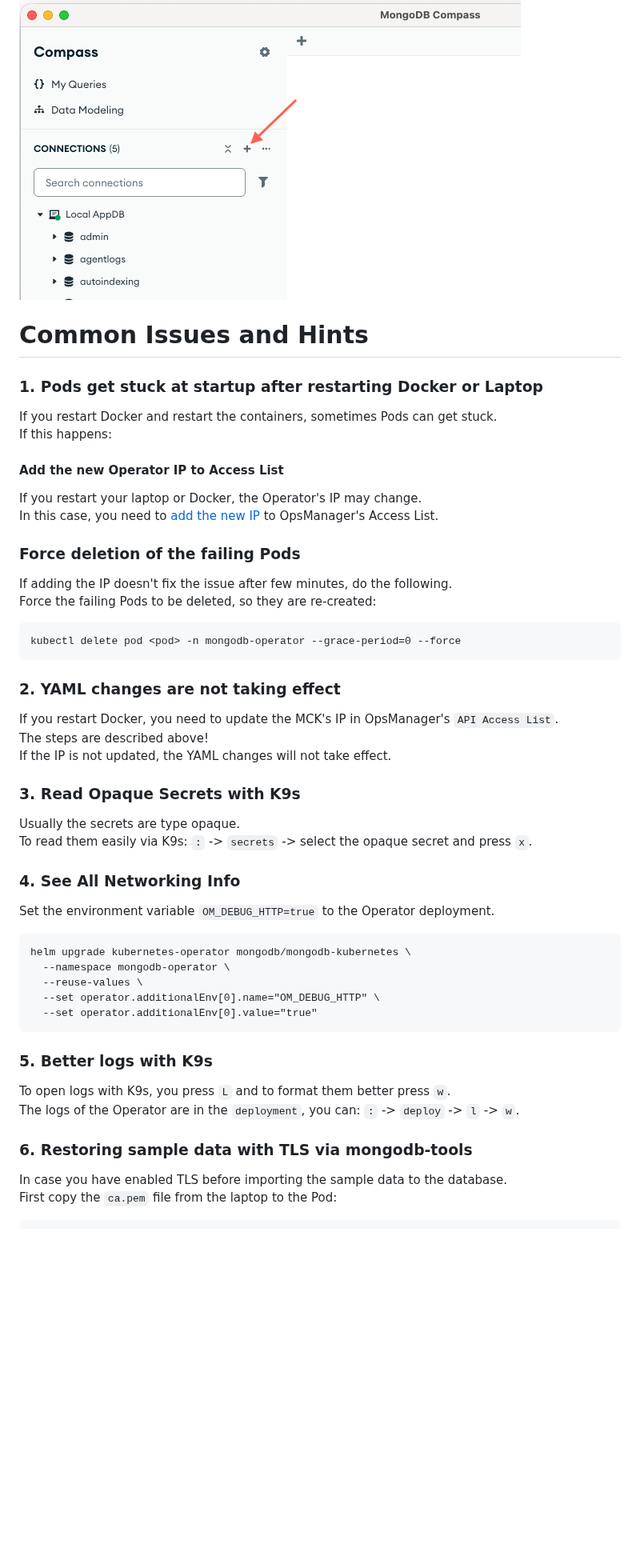
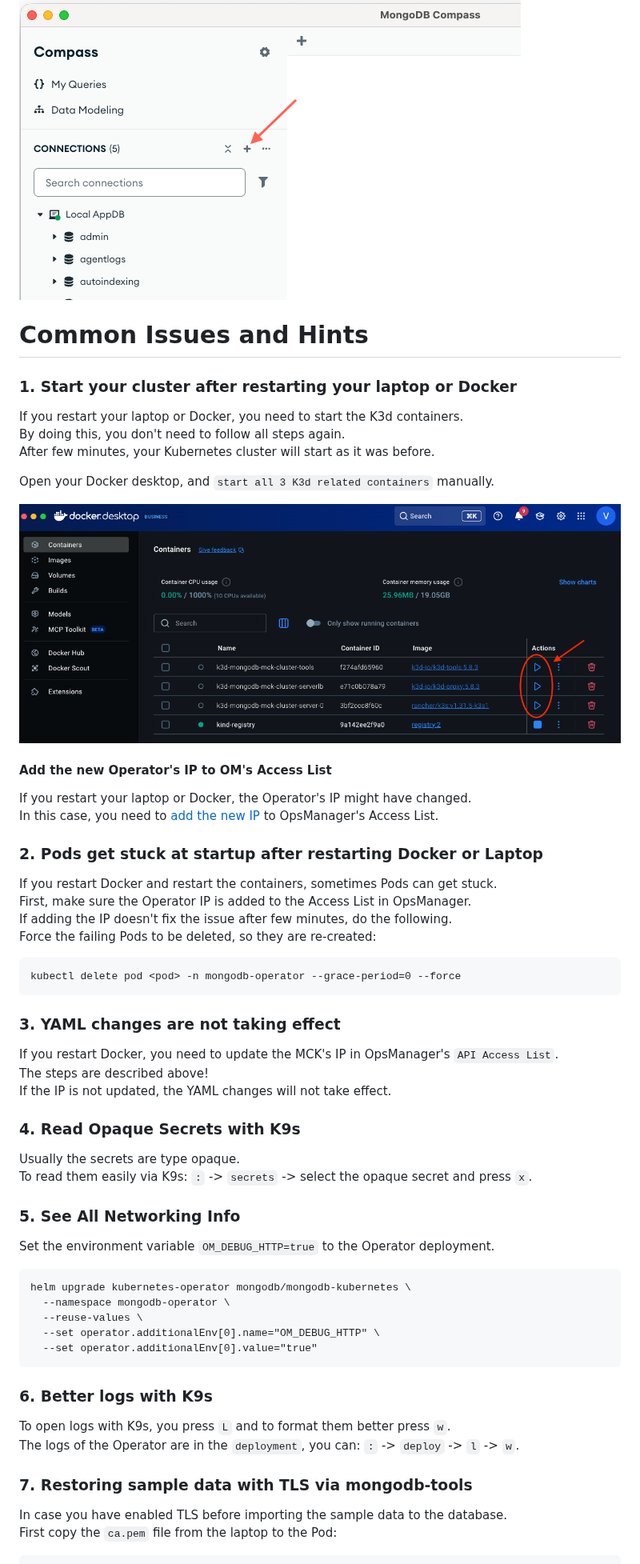
Before and after one commit to vinilage/mck-om, a Markdown page: README.md, the part around the change. Shown at 80% size. Rendered like a GitHub page; pictures changed too: img/docker-start-containers.png (added); blank space fills up the shorter version.

````diff
--- a/README.md
+++ b/README.md
@@ -173,17 +173,25 @@ If you are now connected to the primary, a `+` icon will appear!
 
 ![Alt text](/img/compass-primary.png)
 
+
 # Common Issues and Hints
 
-### 1. Pods get stuck at startup after restarting Docker or Laptop
-If you restart Docker and restart the containers, sometimes Pods can get stuck.
-If this happens:
+### 1. Start your cluster after restarting your laptop or Docker
+If you restart your laptop or Docker, you need to start the K3d containers.
+By doing this, you don't need to follow all steps again.
+After few minutes, your Kubernetes cluster will start as it was before.
 
-#### Add the new Operator IP to Access List
-If you restart your laptop or Docker, the Operator's IP may change.
+Open your Docker desktop, and `start all 3 K3d related containers` manually.
+
+![Alt text](/img/docker-start-containers.png)
+
+#### Add the new Operator's IP to OM's Access List
+If you restart your laptop or Docker, the Operator's IP might have changed.
 In this case, you need to [add the new IP](https://github.com/vinilage/mck-om/blob/main/replica-set/README.md#configuring-ops-manager-and-mck) to OpsManager's Access List.
 
-### Force deletion of the failing Pods
+### 2. Pods get stuck at startup after restarting Docker or Laptop
+If you restart Docker and restart the containers, sometimes Pods can get stuck.
+First, make sure the Operator IP is added to the Access List in OpsManager.
 If adding the IP doesn't fix the issue after few minutes, do the following.
 Force the failing Pods to be deleted, so they are re-created:
 
@@ -191,16 +199,16 @@ Force the failing Pods to be deleted, so they are re-created:
 kubectl delete pod <pod> -n mongodb-operator --grace-period=0 --force
 ```
 
-### 2. YAML changes are not taking effect
+### 3. YAML changes are not taking effect
 If you restart Docker, you need to update the MCK's IP in OpsManager's `API Access List`.
 The steps are described above!
 If the IP is not updated, the YAML changes will not take effect.
 
-### 3. Read Opaque Secrets with K9s
+### 4. Read Opaque Secrets with K9s
 Usually the secrets are type opaque.
 To read them easily via K9s: `:` -> `secrets` -> select the opaque secret and press `x`.
 
-### 4. See All Networking Info
+### 5. See All Networking Info
 Set the environment variable `OM_DEBUG_HTTP=true` to the Operator deployment.
 
 ```
@@ -211,11 +219,11 @@ helm upgrade kubernetes-operator mongodb/mongodb-kubernetes \
   --set operator.additionalEnv[0].value="true"
 ```
 
-### 5. Better logs with K9s
+### 6. Better logs with K9s
 To open logs with K9s, you press `L` and to format them better press `w`.
 The logs of the Operator are in the `deployment`, you can: `:` -> `deploy` -> `l` -> `w`.
 
-### 6. Restoring sample data with TLS via mongodb-tools
+### 7. Restoring sample data with TLS via mongodb-tools
 
 In case you have enabled TLS before importing the sample data to the database.
 First copy the `ca.pem` file from the laptop to the Pod:
````
